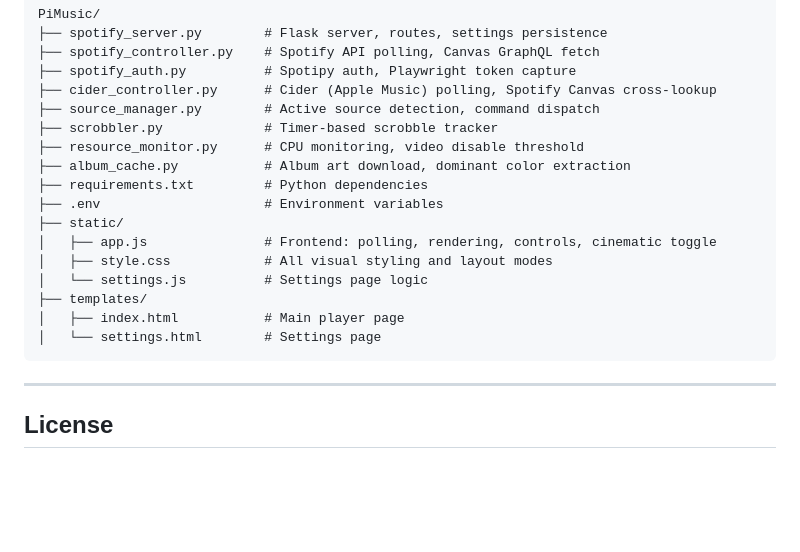
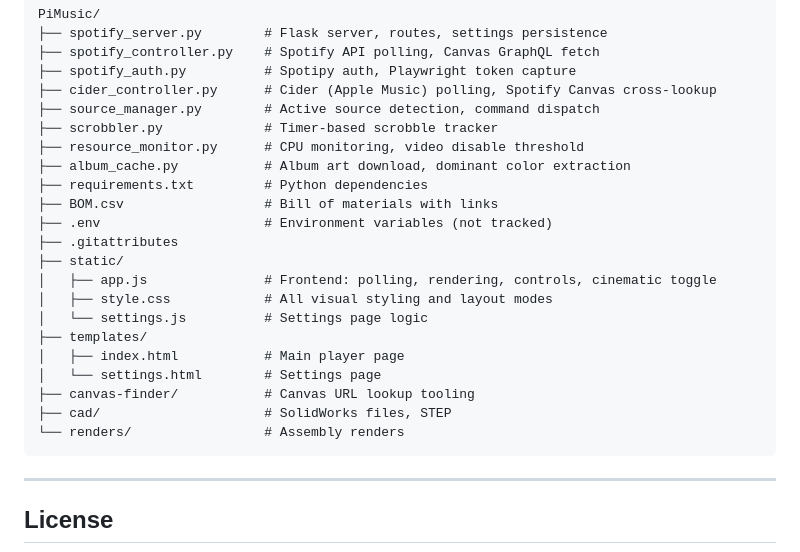
Before and after one commit to Studented0/PiMusic, a Markdown page: README.md, the part around the change. GitHub-like rendering; blank space fills up the shorter version.

Commit message:
Update README with new files and descriptions

````diff
--- a/README.md
+++ b/README.md
@@ -221,7 +221,9 @@ PiMusic/
 ├── resource_monitor.py      # CPU monitoring, video disable threshold
 ├── album_cache.py           # Album art download, dominant color extraction
 ├── requirements.txt         # Python dependencies
-├── .env                     # Environment variables
+├── BOM.csv                  # Bill of materials with links
+├── .env                     # Environment variables (not tracked)
+├── .gitattributes
 ├── static/
 │   ├── app.js               # Frontend: polling, rendering, controls, cinematic toggle
 │   ├── style.css            # All visual styling and layout modes
@@ -229,6 +231,9 @@ PiMusic/
 ├── templates/
 │   ├── index.html           # Main player page
 │   └── settings.html        # Settings page
+├── canvas-finder/           # Canvas URL lookup tooling
+├── cad/                     # SolidWorks files, STEP
+└── renders/                 # Assembly renders
 ```
 
 
````
